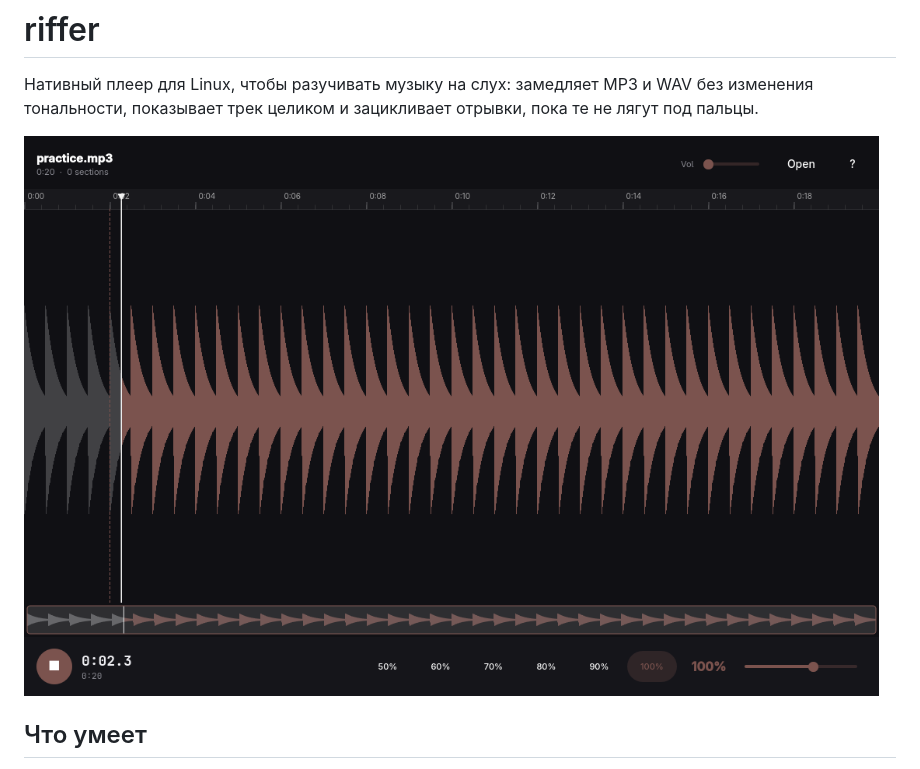
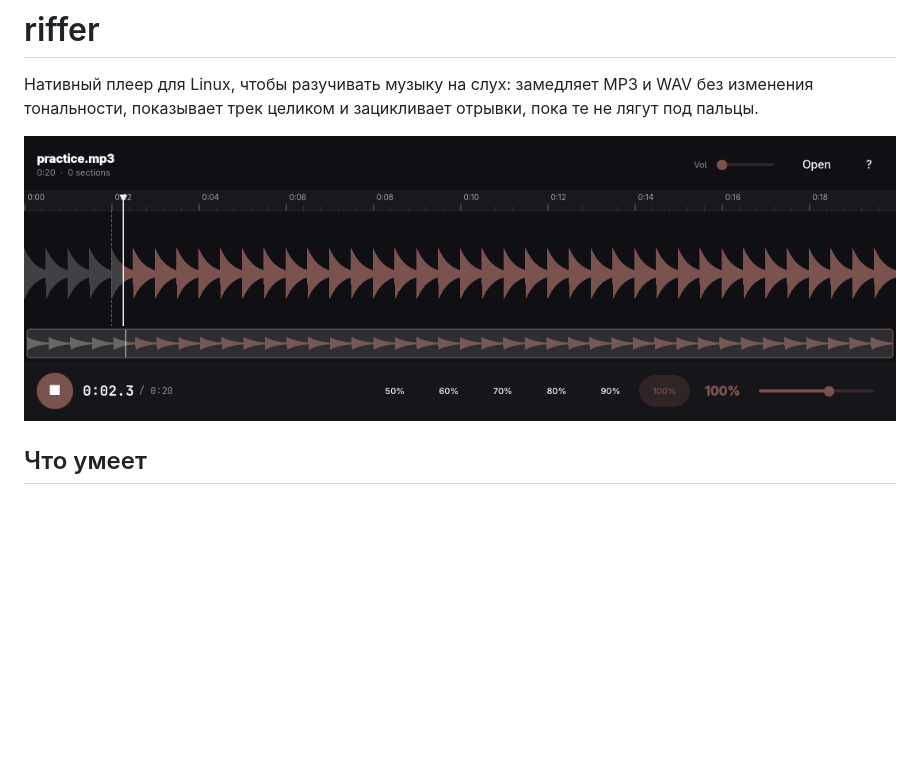
Before and after one commit to dev0x0D/riffer, a Markdown page: README.md, the part around the change. GitHub-like rendering; pictures changed too: docs/screenshot.png; blank space fills up the shorter version.

Commit message:
Compact window height; transport time shows current / total
The window opens 1100x360 (was 720) — everything fits, the waveform
just gets the smaller share; minimum height lowered to match. Opening
the sections panel (Tab) grows the window by the panel height and
closing it shrinks back. Transport time is one line now: '0:02.3 /
0:20'. Screenshot re-shot (?v=4).

```diff
--- a/README.md
+++ b/README.md
@@ -4,7 +4,7 @@
 WAV без изменения тональности, показывает трек целиком и зацикливает
 отрывки, пока те не лягут под пальцы.
 
-![riffer](docs/screenshot.png?v=3)
+![riffer](docs/screenshot.png?v=4)
 
 ## Что умеет
 
```
Also changed, not shown: 1 other file.
